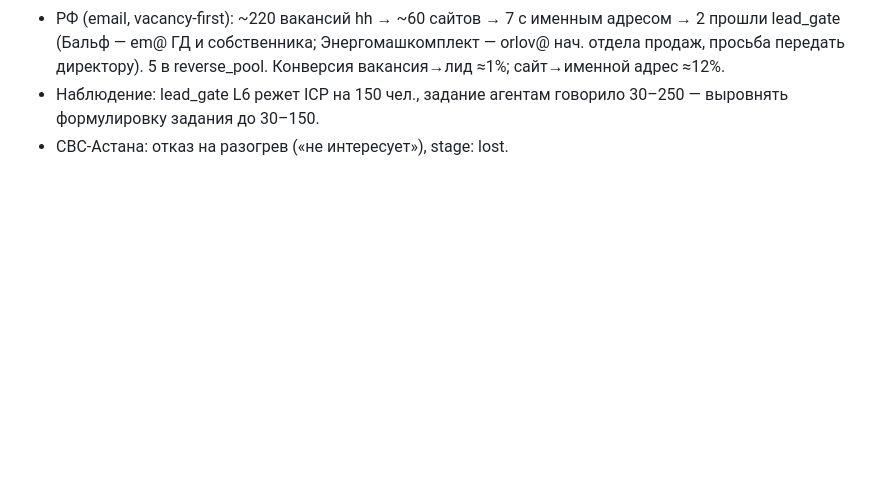
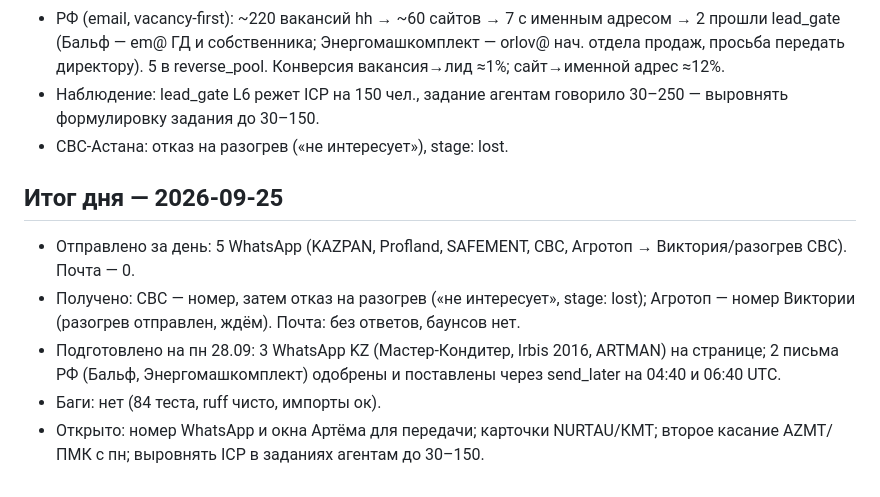
Before and after one commit to velorievvork-pixel/SaaS, a Markdown page: camirix/experiments.md, the part around the change. GitHub-like rendering; blank space fills up the shorter version.

Commit message:
Camirix: итог дня 25.09
Co-Authored-By: Claude Opus 5.5 <noreply@anthropic.com>
Claude-Session: https://claude.ai/code/session_01AMvf4BFchrx3KUN3To5jn3

```diff
--- a/camirix/experiments.md
+++ b/camirix/experiments.md
@@ -445,3 +445,11 @@ WhatsApp: 2 живых ответа (АМК-Метиз, Cheber) примерно
   Конверсия вакансия→лид ≈1%; сайт→именной адрес ≈12%.
 - Наблюдение: lead_gate L6 режет ICP на 150 чел., задание агентам говорило 30–250 — выровнять формулировку задания до 30–150.
 - CBC-Астана: отказ на разогрев («не интересует»), stage: lost.
+
+## Итог дня — 2026-09-25
+
+- Отправлено за день: 5 WhatsApp (KAZPAN, Profland, SAFEMENT, CBC, Агротоп → Виктория/разогрев CBC). Почта — 0.
+- Получено: CBC — номер, затем отказ на разогрев («не интересует», stage: lost); Агротоп — номер Виктории (разогрев отправлен, ждём). Почта: без ответов, баунсов нет.
+- Подготовлено на пн 28.09: 3 WhatsApp KZ (Мастер-Кондитер, Irbis 2016, ARTMAN) на странице; 2 письма РФ (Бальф, Энергомашкомплект) одобрены и поставлены через send_later на 04:40 и 06:40 UTC.
+- Баги: нет (84 теста, ruff чисто, импорты ок).
+- Открыто: номер WhatsApp и окна Артёма для передачи; карточки NURTAU/КМТ; второе касание AZMT/ПМК с пн; выровнять ICP в заданиях агентам до 30–150.
```
